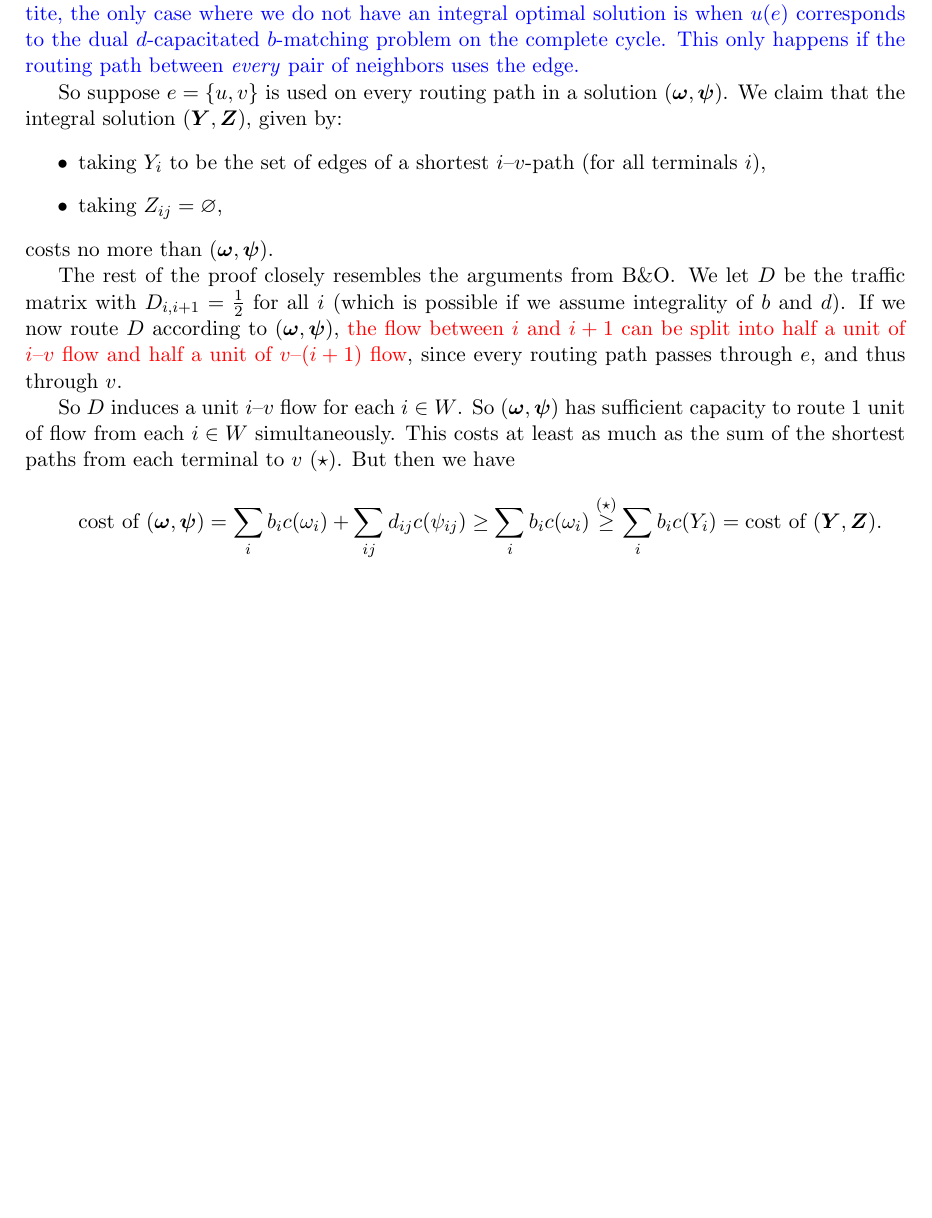
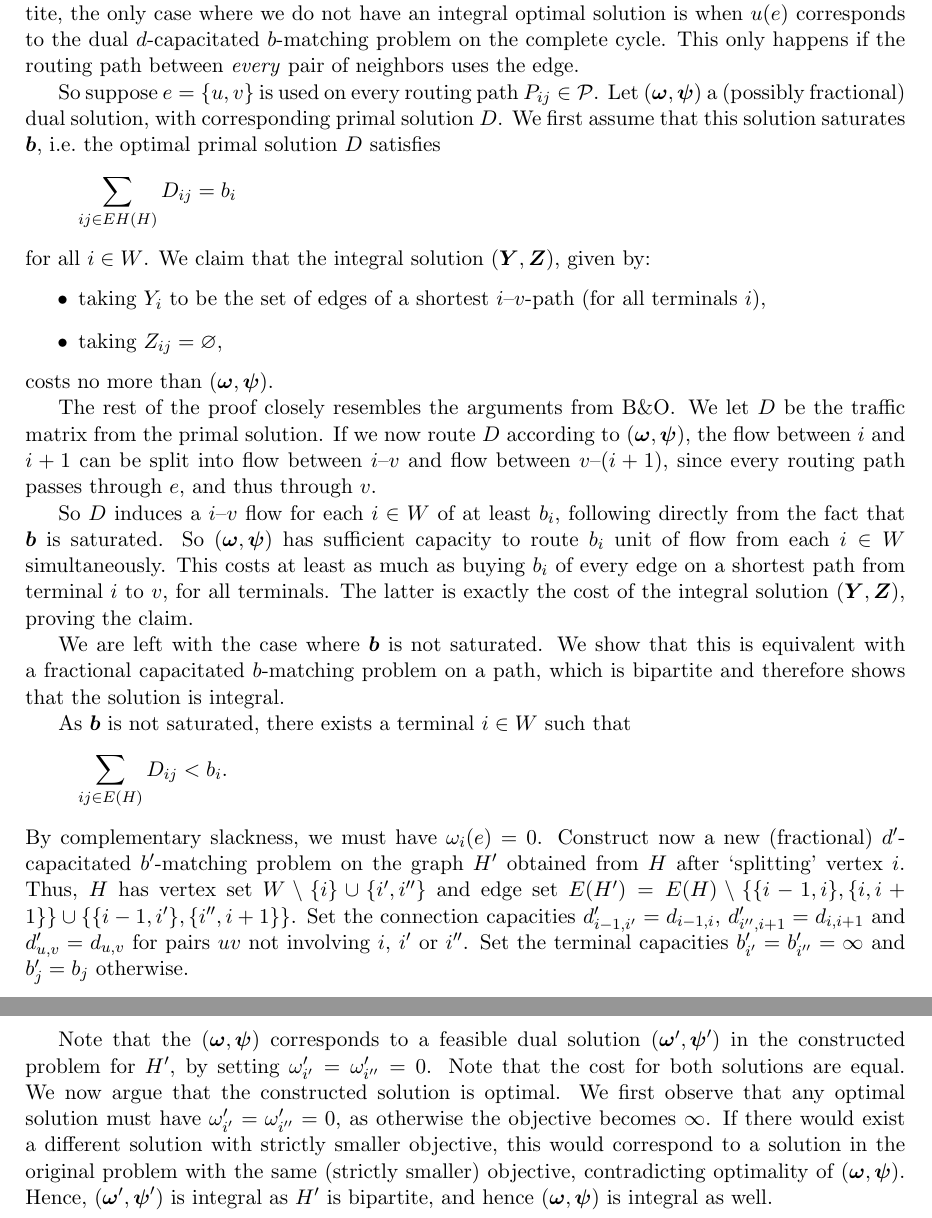
Before and after one commit to stenwessel/rnd, a LaTeX document (latex/src/cappedhosecycle.tex): part of page 5 of 5 before the commit and two parts of pages 5 and 6 of 6 after it, the two joined at a grey line, cut so that both start at the same text, the shorter picture padded with empty space. Compiled offline with pdfLaTeX.

Commit message:
Test for IG for Capped Hose and integral omega, psi proof

```diff
--- a/latex/src/cappedhosecycle.tex
+++ b/latex/src/cappedhosecycle.tex
@@ -195,10 +195,16 @@
     Hence, if $H$ is an even cycle, it is bipartite and we are done.
 
     Now, consider the case when $H$ is an odd cycle.
-    \textcolor{blue}{Since any strict subgraph of a cycle is bipartite, the only case where we do not have an integral optimal solution is when $u(e)$ corresponds to the dual $d$-capacitated $b$-matching problem on the complete cycle.
-    This only happens if the routing path between \emph{every} pair of neighbors uses the edge.}
+    Since any strict subgraph of a cycle is bipartite, the only case where we do not have an integral optimal solution is when $u(e)$ corresponds to the dual $d$-capacitated $b$-matching problem on the complete cycle.
+    This only happens if the routing path between \emph{every} pair of neighbors uses the edge.
 
-    So suppose $e = \{u, v\}$ is used on every routing path in a solution $(\boldsymbol \omega, \boldsymbol \psi)$.
+    So suppose $e = \{u, v\}$ is used on every routing path $P_{ij} \in \mathcal P$.
+    Let $(\boldsymbol \omega, \boldsymbol \psi)$ a (possibly fractional) dual solution, with corresponding primal solution $D$.
+    We first assume that this solution saturates $\boldsymbol b$, i.e.\ the optimal primal solution $D$ satisfies
+    \[
+        \sum_{ij \in EH(H)} D_{ij} = b_i
+    \]
+    for all $i \in W$.
     We claim that the integral solution $(\boldsymbol Y, \boldsymbol Z)$, given by:
     \begin{itemize}
         \item taking $Y_i$ to be the set of edges of a shortest $i$--$v$-path (for all terminals $i$),
@@ -207,15 +213,31 @@
     costs no more than $(\boldsymbol \omega, \boldsymbol \psi)$.
 
     The rest of the proof closely resembles the arguments from B\&O\@.
-    We let $D$ be the traffic matrix with $D_{i,i+1} = \frac 1 2$ for all $i$ (which is possible if we assume integrality of $b$ and $d$).
-    If we now route $D$ according to $(\boldsymbol \omega, \boldsymbol \psi)$, \textcolor{red}{the flow between $i$ and $i+1$ can be split into half a unit of $i$--$v$ flow and half a unit of $v$--$(i+1)$ flow}, since every routing path passes through $e$, and thus through $v$.
+    We let $D$ be the traffic matrix from the primal solution.
+    If we now route $D$ according to $(\boldsymbol \omega, \boldsymbol \psi)$, the flow between $i$ and $i+1$ can be split into flow between $i$--$v$ and flow between $v$--$(i+1)$, since every routing path passes through $e$, and thus through $v$.
 
-    So $D$ induces a unit $i$--$v$ flow for each $i \in W$.
-    So $(\boldsymbol \omega, \boldsymbol \psi)$ has sufficient capacity to route 1 unit of flow from each $i \in W$ simultaneously.
-    This costs at least as much as the sum of the shortest paths from each terminal to $v$ ($\star$).
-    But then we have
+    So $D$ induces a $i$--$v$ flow for each $i \in W$ of at least $b_i$, following directly from the fact that $\boldsymbol b$ is saturated.
+    So $(\boldsymbol \omega, \boldsymbol \psi)$ has sufficient capacity to route $b_i$ unit of flow from each $i \in W$ simultaneously.
+    This costs at least as much as buying $b_i$ of every edge on a shortest path from terminal $i$ to $v$, for all terminals.
+    The latter is exactly the cost of the integral solution $(\boldsymbol Y, \boldsymbol Z)$, proving the claim.
+
+    We are left with the case where $\boldsymbol b$ is not saturated.
+    We show that this is equivalent with a fractional capacitated $b$-matching problem on a path, which is bipartite and therefore shows that the solution is integral.
+
+    As $\boldsymbol b$ is not saturated, there exists a terminal $i \in W$ such that
     \[
-        \text{cost of $(\boldsymbol \omega, \boldsymbol \psi)$} = \sum_i b_i c(\omega_i) + \sum_{ij} d_{ij} c(\psi_{ij}) \ge \sum_i b_i c(\omega_i) \overset{(\star)}{\ge} \sum_i b_i c(Y_i) = \text{cost of $(\boldsymbol Y, \boldsymbol Z)$}.
+        \sum_{ij \in E(H)} D_{ij} < b_i.
     \]
+    By complementary slackness, we must have $\omega_i(e) = 0$.
+    Construct now a new (fractional) $d'$-capacitated $b'$-matching problem on the graph $H'$ obtained from $H$ after `splitting' vertex $i$.
+    Thus, $H$ has vertex set $W\setminus \{i\} \cup \{i', i''\}$ and edge set $E(H') = E(H) \setminus \{ \{i-1,i\}, \{i, i+1\} \} \cup \{ \{i-1, i'\}, \{i'', i+1\} \}$.
+    Set the connection capacities $d'_{i-1,i'} = d_{i-1,i}$, $d'_{i'',i+1} = d_{i,i+1}$ and $d'_{u,v} = d_{u,v}$ for pairs $uv$ not involving $i$, $i'$ or $i''$.
+    Set the terminal capacities $b'_{i'} = b'_{i''} = \infty$ and $b'_j = b_j$ otherwise.
 
+    Note that the $(\boldsymbol \omega, \boldsymbol \psi)$ corresponds to a feasible dual solution $(\boldsymbol \omega', \boldsymbol \psi')$ in the constructed problem for $H'$, by setting $\omega'_{i'} = \omega'_{i''} = 0$.
+    Note that the cost for both solutions are equal.
+    We now argue that the constructed solution is optimal.
+    We first observe that any optimal solution must have $\omega'_{i'} = \omega'_{i''} = 0$, as otherwise the objective becomes $\infty$.
+    If there would exist a different solution with strictly smaller objective, this would correspond to a solution in the original problem with the same (strictly smaller) objective, contradicting optimality of $(\boldsymbol \omega, \boldsymbol \psi)$.
+    Hence, $(\boldsymbol \omega', \boldsymbol \psi')$ is integral as $H'$ is bipartite, and hence $(\boldsymbol \omega, \boldsymbol \psi)$ is integral as well.
 \end{document}
```
Also changed, not shown: latex/src/cappedhosecycle.tex (4 more changed lines), 1 other file.
